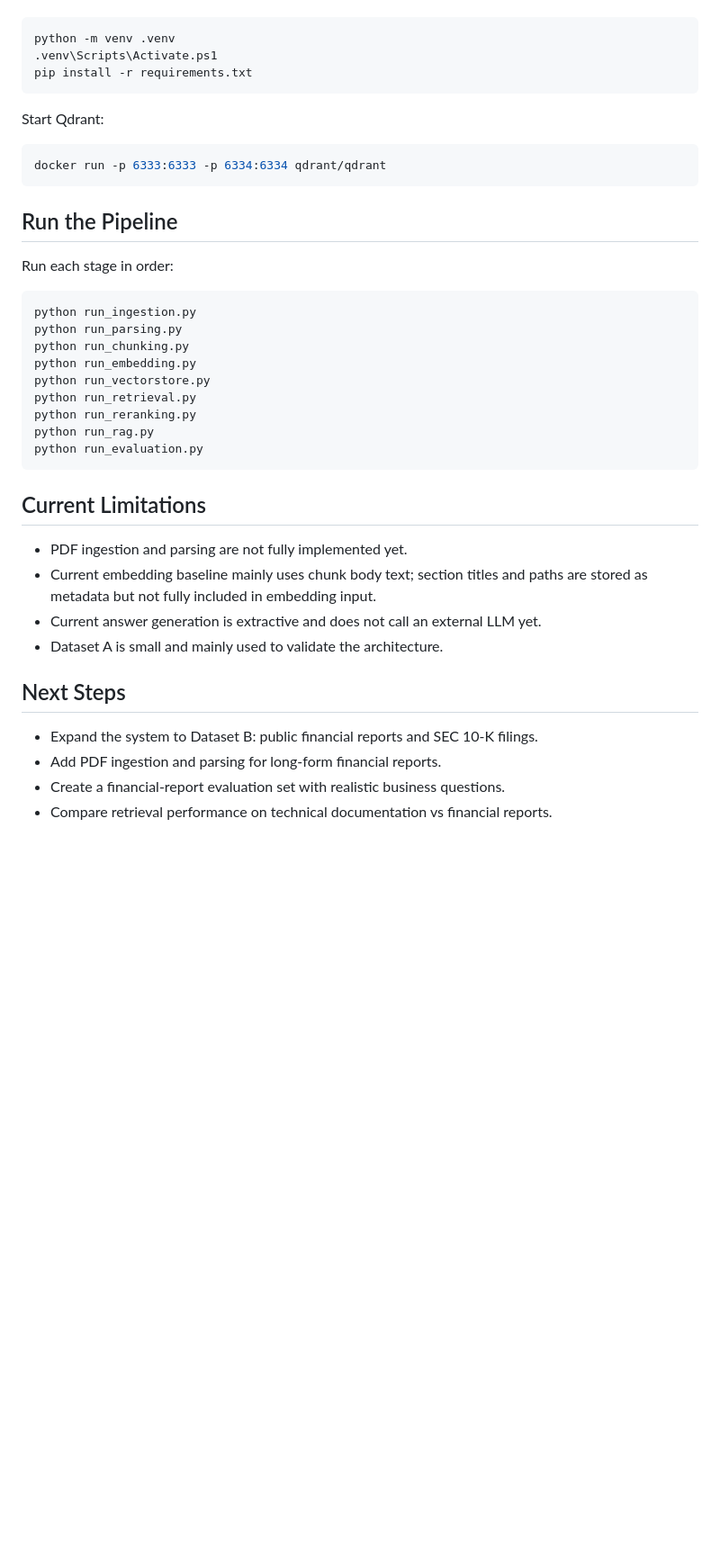
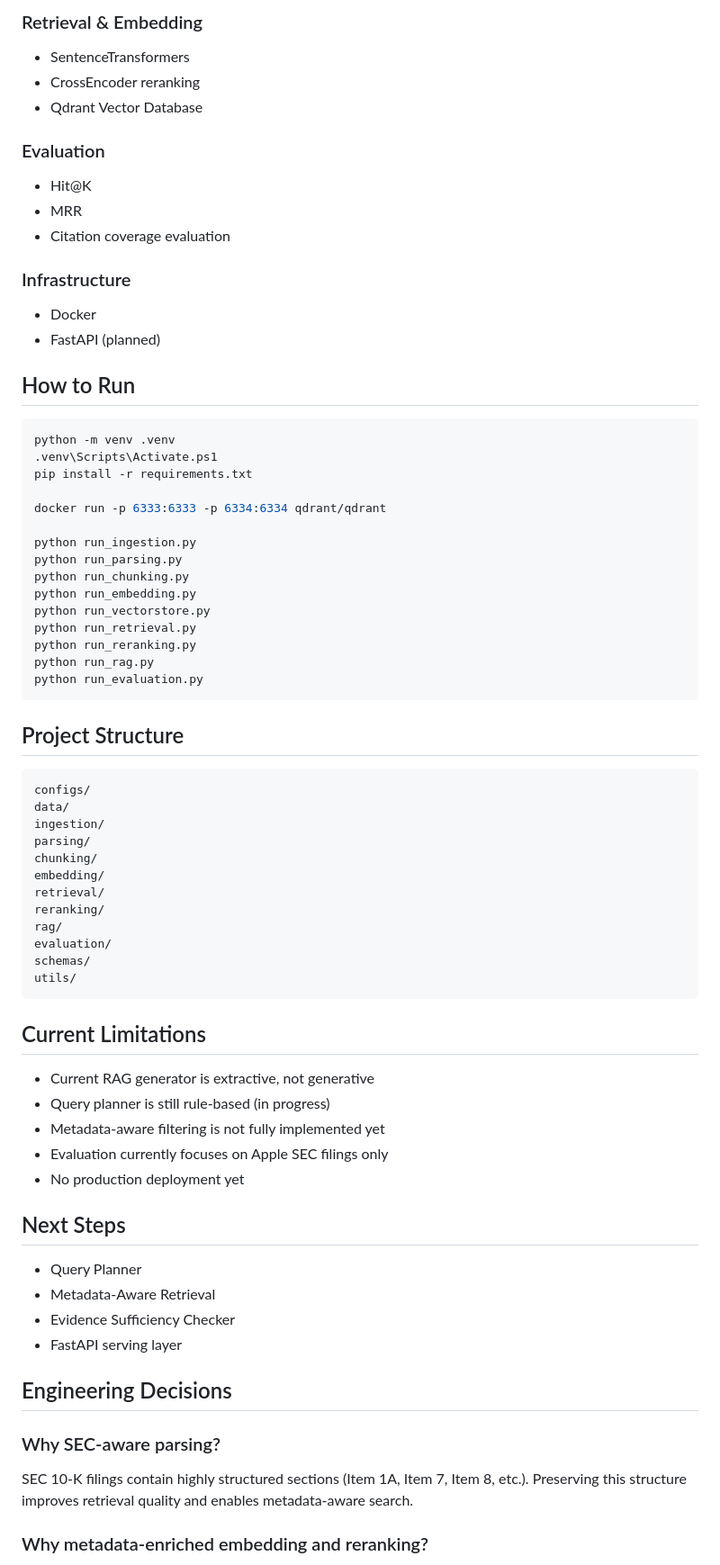
Before and after one commit to vinhnx0/Agentic-RAG-Document-Intelligence, a Markdown page: README.md, the part around one of its changes. Shown at 90% size. Drawn GitHub-style; blank space fills up the shorter version.

````diff
--- a/README.md
+++ b/README.md
@@ -107,19 +230,30 @@ Create virtual environment:
+### Retrieval & Embedding
+
+* SentenceTransformers
+* CrossEncoder reranking
+* Qdrant Vector Database
+
+### Evaluation
+
+* Hit@K
+* MRR
+* Citation coverage evaluation
+
+### Infrastructure
+
+* Docker
+* FastAPI (planned)
+
+
+## How to Run
+
+```bash id="e0vtj7"
 python -m venv .venv
 .venv\Scripts\Activate.ps1
 pip install -r requirements.txt
-```
 
-Start Qdrant:
+docker run -p 6333:6333 -p 6334:6334 qdrant/qdrant
 
-```bash
-docker run -p 6333:6333 -p 6334:6334 qdrant/qdrant
-```
-
-## Run the Pipeline
-
-Run each stage in order:
-
-```bash
 python run_ingestion.py
 python run_parsing.py
 python run_chunking.py
@@ -131,16 +265,47 @@ python run_rag.py
 python run_evaluation.py
 ```
 
+
+## Project Structure
+
+```text id="xum4cw"
+configs/
+data/
+ingestion/
+parsing/
+chunking/
+embedding/
+retrieval/
+reranking/
+rag/
+evaluation/
+schemas/
+utils/
+```
+
+
 ## Current Limitations
 
-- PDF ingestion and parsing are not fully implemented yet.
-- Current embedding baseline mainly uses chunk body text; section titles and paths are stored as metadata but not fully included in embedding input.
-- Current answer generation is extractive and does not call an external LLM yet.
-- Dataset A is small and mainly used to validate the architecture.
+* Current RAG generator is extractive, not generative
+* Query planner is still rule-based (in progress)
+* Metadata-aware filtering is not fully implemented yet
+* Evaluation currently focuses on Apple SEC filings only
+* No production deployment yet
+
 
 ## Next Steps
 
-- Expand the system to Dataset B: public financial reports and SEC 10-K filings.
-- Add PDF ingestion and parsing for long-form financial reports.
-- Create a financial-report evaluation set with realistic business questions.
-- Compare retrieval performance on technical documentation vs financial reports.
+- Query Planner
+- Metadata-Aware Retrieval
+- Evidence Sufficiency Checker
+- FastAPI serving layer
+
+
+## Engineering Decisions
+
+### Why SEC-aware parsing?
+
+SEC 10-K filings contain highly structured sections (Item 1A, Item 7, Item 8, etc.). Preserving this structure improves retrieval quality and enables metadata-aware search.
+
+### Why metadata-enriched embedding and reranking?
+
````
Also changed, not shown: other parts of README.md (+206 -67 lines).
